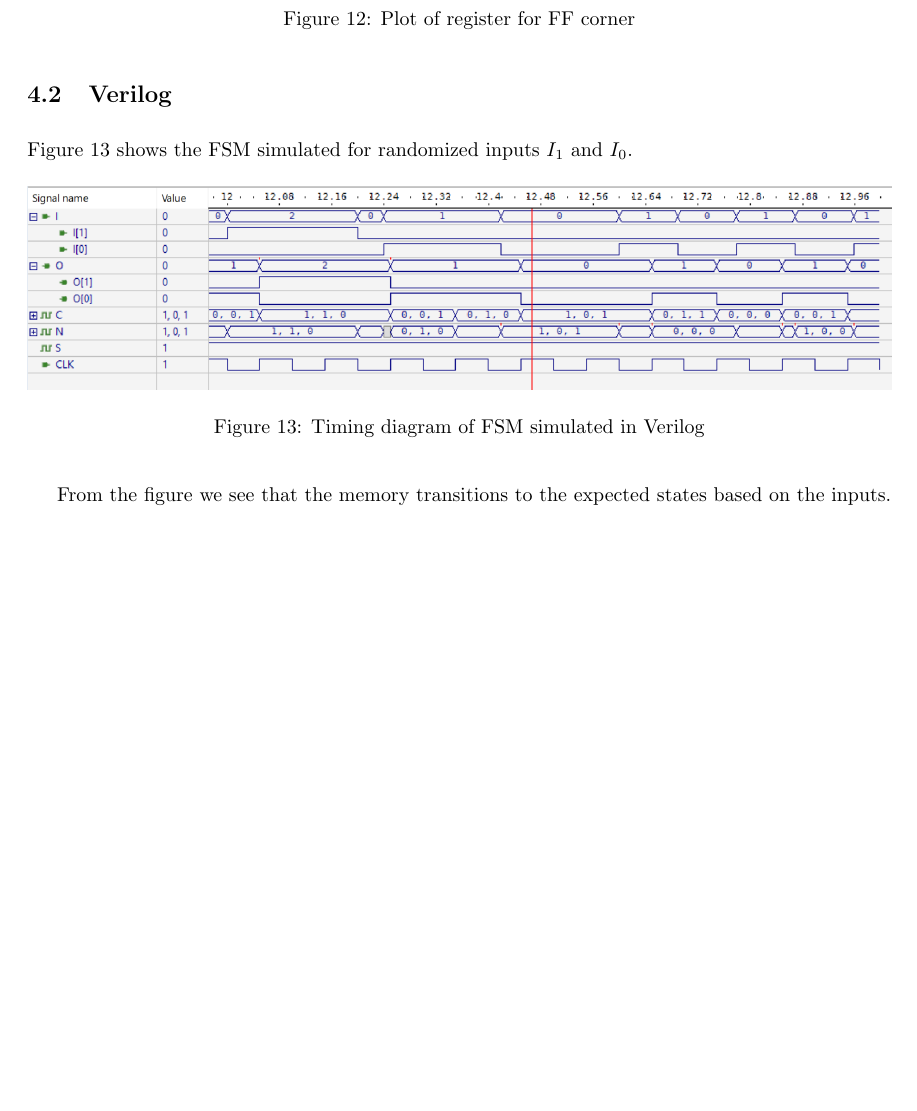
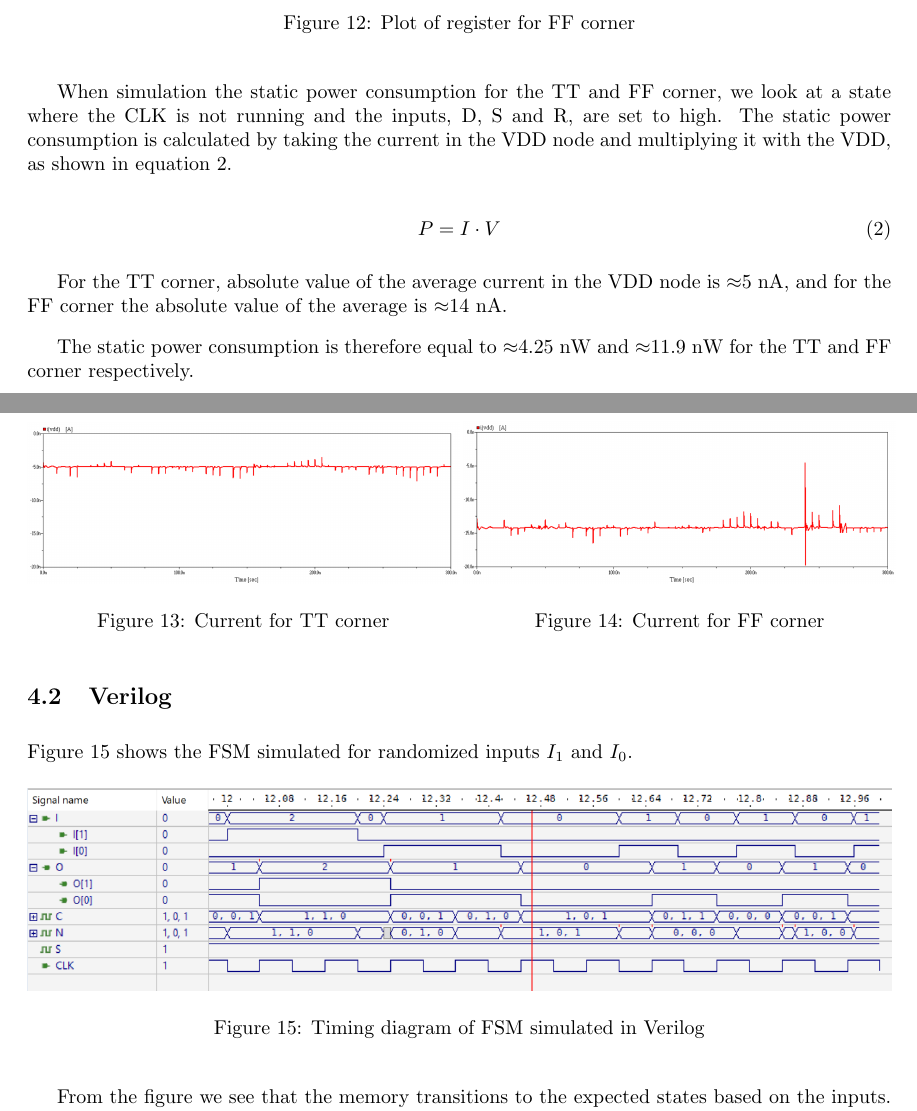
Before and after one commit to kristiangoystdal/Design-av-Integrerte-Kretser---Prosjekt, a LaTeX document (main.tex, which reads Text/Results.tex): part of page 15 of 42 before the commit and two parts of pages 15 and 16 of 43 after it, the two joined at a grey line, cut so that both start at the same text, the shorter picture padded with empty space. Compiled offline with pdfLaTeX.

Commit message:
Updates from Overleaf

```diff
--- a/Text/Results.tex
+++ b/Text/Results.tex
@@ -45,7 +45,31 @@ When looking at the different corners and temperatures, the difference of the fu
     \label{fig:result_FF27}
 \end{figure}
 
+When simulation the static power consumption for the TT and FF corner, we look at a state where the CLK is not running and the inputs, D, S and R, are set to high. The static power consumption is calculated by taking the current in the VDD node and multiplying it with the VDD, as shown in equation \ref{eq:power}.
 
+\begin{equation}
+    \label{eq:power}
+    P = I \cdot V
+\end{equation}
+
+For the TT corner, absolute value of the average current in the VDD node is $\approx$5 nA, and for the FF corner the absolute value of the average is $\approx$14 nA.
+
+The static power consumption is therefore equal to $\approx$4.25 nW and $\approx$11.9 nW for the TT and FF corner respectively.
+
+\begin{figure}[H]
+\begin{minipage}{0.5\textwidth}
+    \centering
+    \includegraphics[width=\linewidth]{Figures/Current_VDD_TT.png}
+    \caption{Current for TT corner}
+    \label{fig:currentTT}
+\end{minipage}
+\begin{minipage}{0.5\textwidth}
+    \centering
+    \includegraphics[width=\linewidth]{Figures/Current_VDD_FF.png}
+    \caption{Current for FF corner}
+    \label{fig:currentFF}
+\end{minipage}
+\end{figure}
 
 \subsection{Verilog}
 
```
Also changed, not shown: Text/Results.tex (2 more changed lines).
